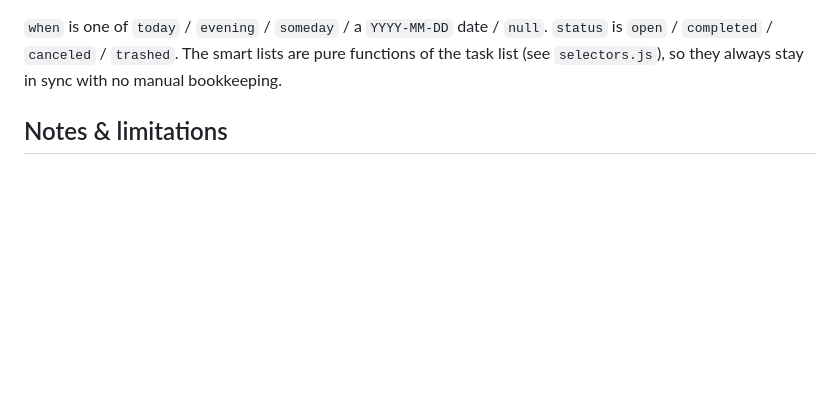
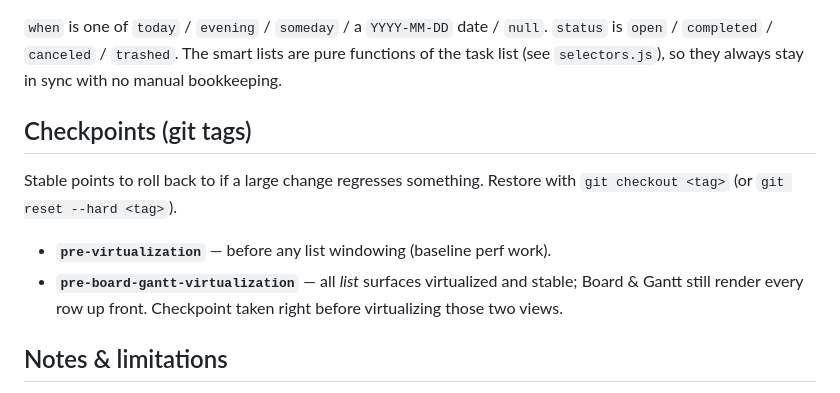
Before and after one commit to hvaoc/test, a Markdown page: things3-clone/README.md, the part around the change. Drawn GitHub-style; blank space fills up the shorter version.

Commit message:
things3-clone: document checkpoint tags in README
Record pre-virtualization and pre-board-gantt-virtualization tags as
rollback points before virtualizing the Board & Gantt views.

Co-Authored-By: Claude Opus 4.8 <noreply@anthropic.com>

```diff
--- a/things3-clone/README.md
+++ b/things3-clone/README.md
@@ -89,6 +89,16 @@ src/
 pure functions of the task list (see `selectors.js`), so they always stay in
 sync with no manual bookkeeping.
 
+## Checkpoints (git tags)
+
+Stable points to roll back to if a large change regresses something. Restore
+with `git checkout <tag>` (or `git reset --hard <tag>`).
+
+- **`pre-virtualization`** — before any list windowing (baseline perf work).
+- **`pre-board-gantt-virtualization`** — all *list* surfaces virtualized and
+  stable; Board & Gantt still render every row up front. Checkpoint taken right
+  before virtualizing those two views.
+
 ## Notes & limitations
 
 This is a faithful single-device prototype, not a full Things replacement. Not
```
